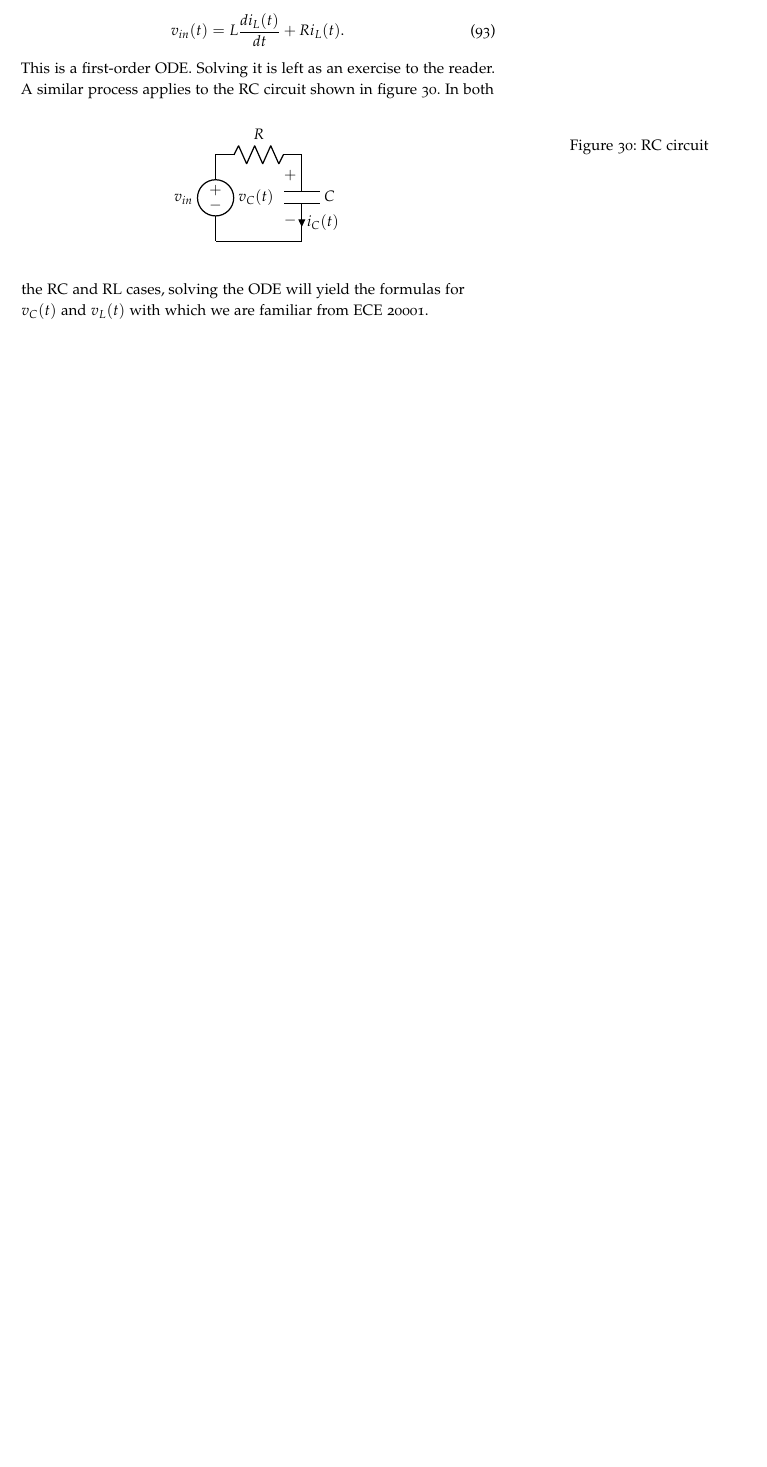
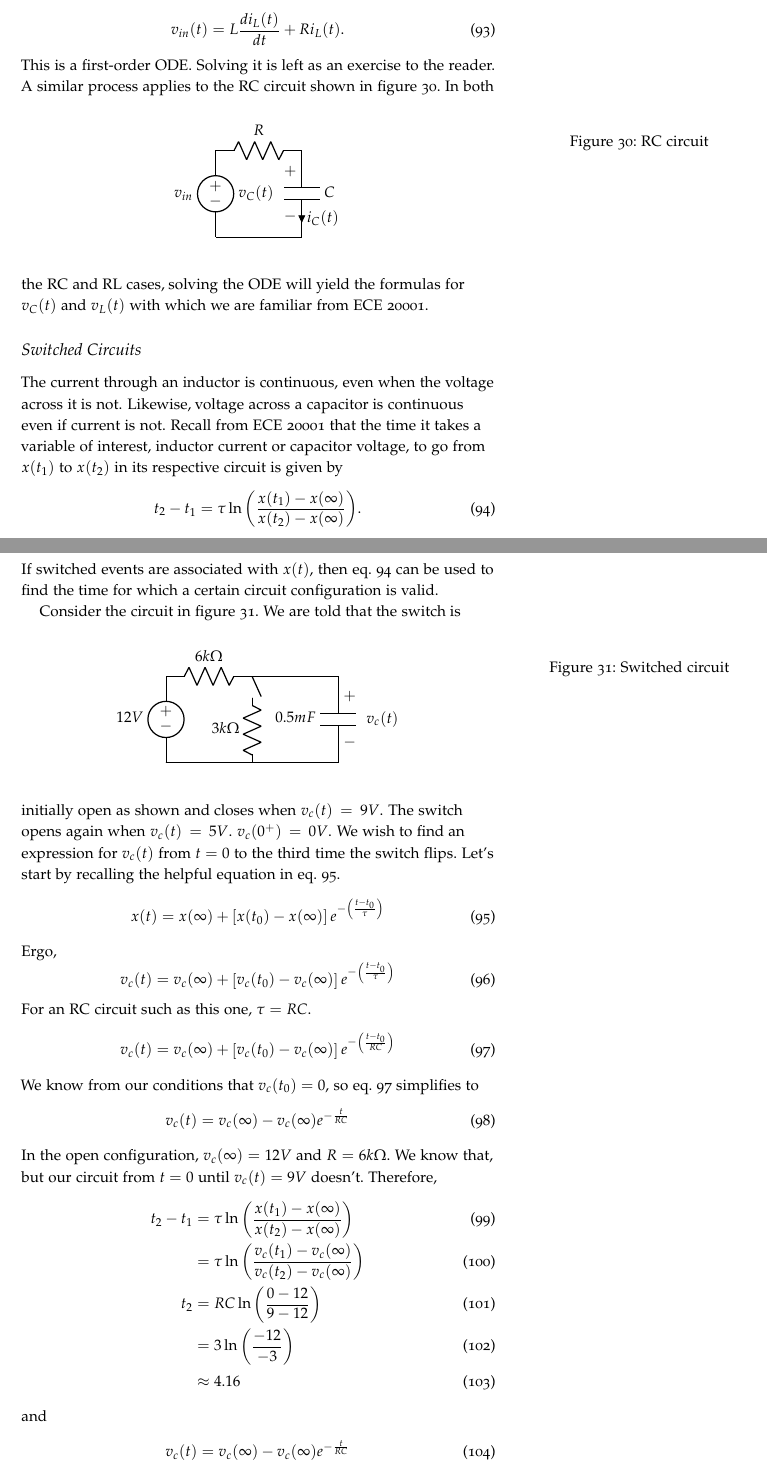
Before and after one commit to zkeulr/Notes, a LaTeX document (ECE20002/ECE20002.tex): part of page 23 of 23 before the commit and two parts of pages 23 and 24 of 25 after it, the two joined at a grey line, cut so that both start at the same text, the shorter picture padded with empty space. Compiled offline with pdfLaTeX.

Commit message:
Switched circuits

```diff
--- a/ECE20002/ECE20002.tex
+++ b/ECE20002/ECE20002.tex
@@ -1459,3 +1464,74 @@ In both the RC and RL cases, solving the ODE
 will yield the formulas for $v_C(t)$ and
 $v_L(t)$ with which we are familiar from
 ECE 20001.
+
+\subsection{Switched Circuits}
+
+The current through an inductor is continuous,
+even when the voltage across it is not. Likewise,
+voltage across a capacitor is continuous even if
+current is not. Recall from ECE 20001 that the time
+it takes a variable of interest, inductor current
+or capacitor voltage, to go from $x(t_1)$ to $x(t_2)$
+in its respective circuit is given by
+\begin{equation} \label{eq:45}
+    t_2 - t_1 = \tau \ln{\left(\frac{x(t_1) - x(\infty)}{x(t_2) - x(\infty)}\right)}.
+\end{equation}
+If switched events are associated with $x(t)$, then
+eq. \ref{eq:45} can be used to find the time for which
+a certain circuit configuration is valid.
+
+Consider the circuit in figure \ref{fig:switched circuit}.
+\begin{figure}
+    \begin{center}
+        \begin{circuitikz}
+            \draw (0,0) to[V, invert, l=$12V$] ++(0,2)
+            to[R, l=$6 k\Omega$] ++(2,0)
+            to[nos] ++(0,-0.5)
+            to[R, l_=$3 k\Omega$] ++(0,-1.5)
+            -- ++(-2,0)
+            -- ++(4,0)
+            to[C, l=$0.5mF$, v<=$v_c(t)$] ++(0,2)
+            -- ++(-2,0);
+        \end{circuitikz}
+    \end{center}
+    \caption{Switched circuit}
+    \label{fig:switched circuit}
+\end{figure}
+We are told that the switch is initially open
+as shown and closes when $v_c(t) = 9V$. The switch
+opens again when $v_c(t) = 5V$. $v_c(0^+) = 0V$.
+We wish to find an expression for $v_c(t)$ from $t=0$
+to the third time the switch flips.
+Let's start by recalling the helpful equation in eq. \ref{eq:46}.
+\begin{equation} \label{eq:46}
+    x(t) = x(\infty) + \left[x(t_0) - x(\infty)\right]e^{-\left(\frac{t-t_0}{\tau}\right)}
+\end{equation}
+Ergo,
+\begin{equation} \label{eq:47}
+    v_c(t) = v_c(\infty) + \left[v_c(t_0) - v_c(\infty)\right]e^{-\left(\frac{t-t_0}{\tau}\right)}
+\end{equation}
+For an RC circuit such as this one, $\tau = RC$.
+\begin{equation} \label{eq:48}
+    v_c(t) = v_c(\infty) + \left[v_c(t_0) - v_c(\infty)\right]e^{-\left(\frac{t-t_0}{RC}\right)}
+\end{equation}
+We know from our conditions that $v_c(t_0) = 0$, so
+eq. \ref{eq:48} simplifies to
+\begin{equation} \label{eq:49}
+    v_c(t) = v_c(\infty) - v_c(\infty)e^{-\frac{t}{RC}}
+\end{equation}
+In the open configuration, $v_c(\infty) = 12V$ and $R = 6 k\Omega$.
+We know that, but our circuit from $t = 0$ until $v_c(t) = 9V$ doesn't.
+Therefore,
+\begin{align}
+    t_2 - t_1 &= \tau \ln{\left(\frac{x(t_1) - x(\infty)}{x(t_2) - x(\infty)}\right)} \\
+    &= \tau \ln{\left(\frac{v_c(t_1) - v_c(\infty)}{v_c(t_2) - v_c(\infty)}\right)} \\
+    t_2 &= RC \ln{\left(\frac{0 - 12}{9 - 12}\right)} \\
+    &= 3 \ln{\left(\frac{-12}{-3}\right)} \\
+    &\approx 4.16
+\end{align}
+and
+\begin{align}
+    v_c(t) &= v_c(\infty) - v_c(\infty)e^{-\frac{t}{RC}} \\
+    &= 12 - 12e^{-\frac{t}{3}}
+\end{align}
@@ -1461,0 +1542,5 @@ ECE 20001.
+    t_2 - t_1 &= \tau \ln{\left(\frac{x(t_1) - x(\infty)}{x(t_2) - x(\infty)}\right)} \\
+    t_2 - 4.16 &= \ln{\left(\frac{9-4}{5-4}\right)} \\
+    t_2 &\approx 4.16 + 1.61 \\
+    &= 5.77
+\end{align}
@@ -1461,0 +1556 @@ ECE 20001.
+    &= 8.31
```
Also changed, not shown: ECE20002/ECE20002.pdf, ECE20002/ECE20002.tex (32 more changed lines).
